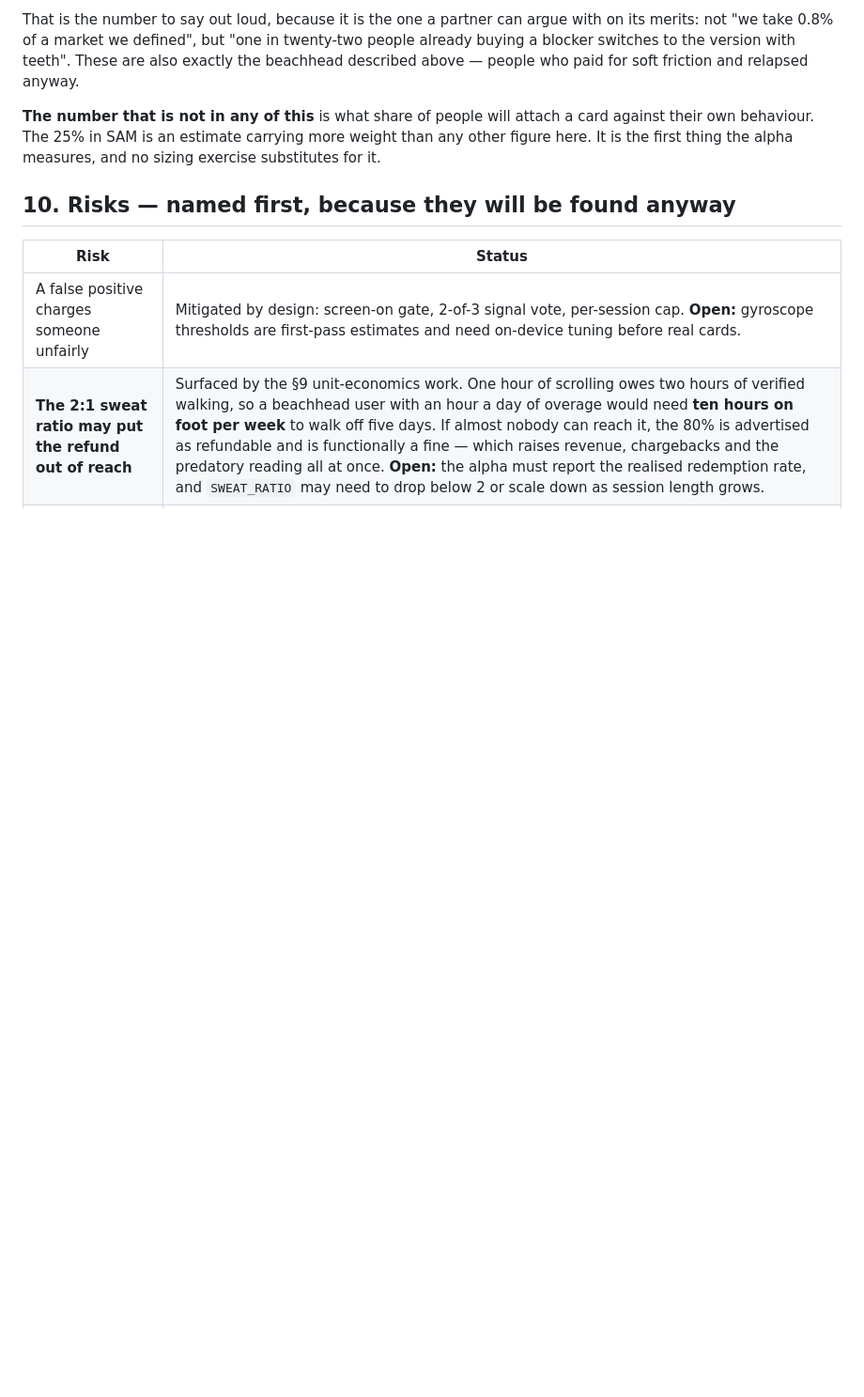
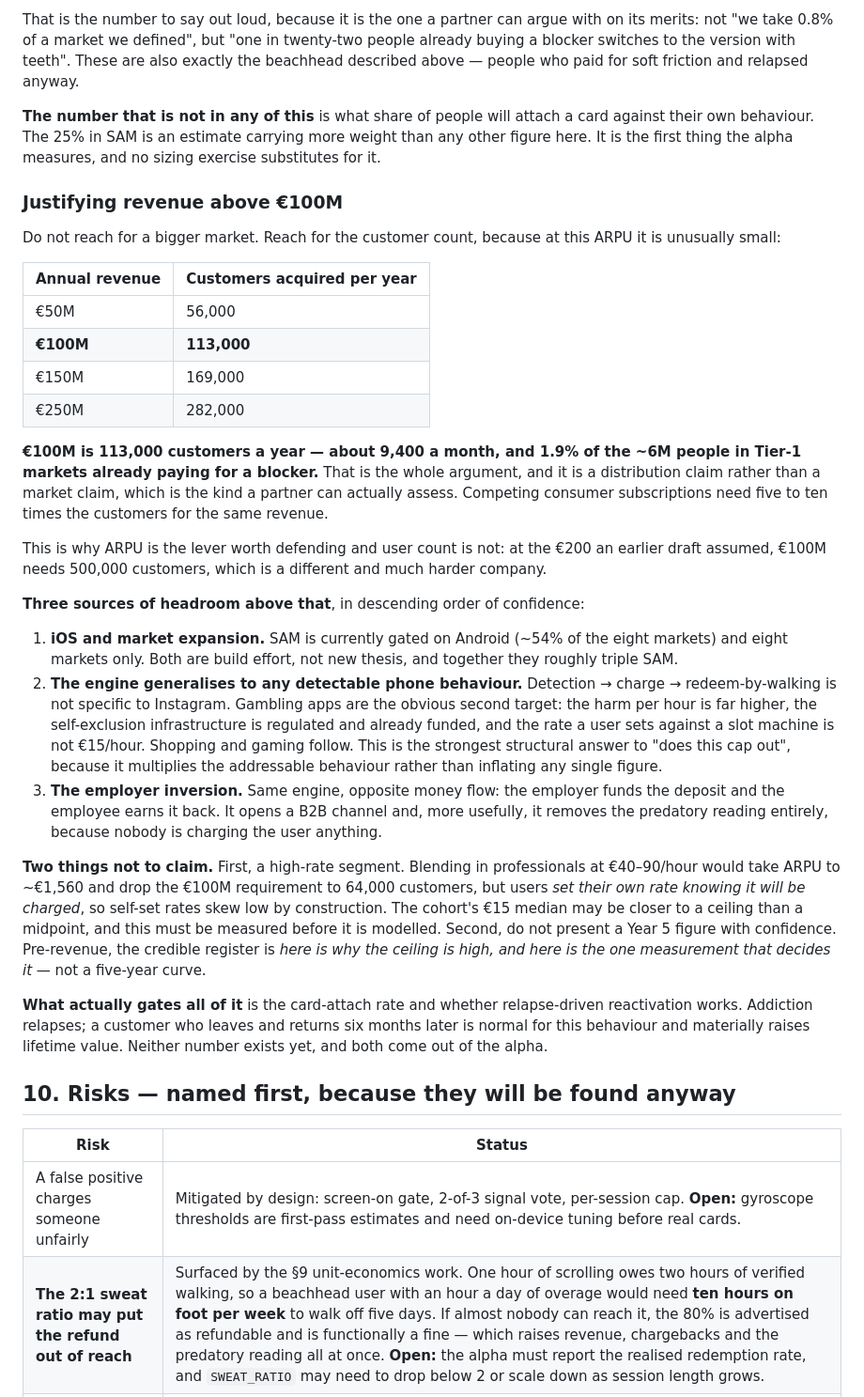
Before and after one commit to Sinadehesh/costly, a Markdown page: docs/pitch/01-narrative.md, the part around the change. Shown at 94% size. GitHub-like rendering; blank space fills up the shorter version.

Commit message:
Answer the above-EUR100M question with customer count, not market size
At EUR885 ARPU, EUR100M of annual revenue is 113,000 customers a year,
roughly 9,400 a month and about 1.9% of the people in Tier-1 markets
already paying for a blocker. That is a distribution claim rather than a
market claim, and it is the kind a partner can assess. The same revenue
at the EUR200 an earlier draft assumed would need 500,000 customers,
which is a different and much harder company.

Records three sources of headroom in descending confidence: iOS plus
market expansion, which is build effort and roughly triples SAM; the
detection engine generalising to gambling, shopping and gaming, where
the harm per hour is higher and self-exclusion is already funded; and
inverting the money flow so an employer funds the deposit and the
employee earns it back, which also removes the predatory reading.

Also records two things not to claim. A high-rate professional segment
would drop the requirement to 64,000 customers, but users set their own
rate knowing it will be charged, so self-set rates skew low by
construction and the cohort's EUR15 median may be a ceiling. And a
five-year curve presented with confidence reads as naive pre-revenue.

Co-Authored-By: Claude Opus 5 <noreply@anthropic.com>
Claude-Session: https://claude.ai/code/session_01M3v8PC1kJc2BuHnyhfYXmQ

```diff
--- a/docs/pitch/01-narrative.md
+++ b/docs/pitch/01-narrative.md
@@ -479,6 +479,62 @@ attach a card against their own behaviour. The 25% in SAM is an estimate
 carrying more weight than any other figure here. It is the first thing the
 alpha measures, and no sizing exercise substitutes for it.
 
+### Justifying revenue above €100M
+
+Do not reach for a bigger market. Reach for the customer count, because at
+this ARPU it is unusually small:
+
+| Annual revenue | Customers acquired per year |
+| --- | --- |
+| €50M | 56,000 |
+| **€100M** | **113,000** |
+| €150M | 169,000 |
+| €250M | 282,000 |
+
+**€100M is 113,000 customers a year — about 9,400 a month, and 1.9% of the
+~6M people in Tier-1 markets already paying for a blocker.** That is the
+whole argument, and it is a distribution claim rather than a market claim,
+which is the kind a partner can actually assess. Competing consumer
+subscriptions need five to ten times the customers for the same revenue.
+
+This is why ARPU is the lever worth defending and user count is not: at the
+€200 an earlier draft assumed, €100M needs 500,000 customers, which is a
+different and much harder company.
+
+**Three sources of headroom above that**, in descending order of confidence:
+
+1. **iOS and market expansion.** SAM is currently gated on Android (~54% of
+   the eight markets) and eight markets only. Both are build effort, not new
+   thesis, and together they roughly triple SAM.
+2. **The engine generalises to any detectable phone behaviour.** Detection →
+   charge → redeem-by-walking is not specific to Instagram. Gambling apps
+   are the obvious second target: the harm per hour is far higher, the
+   self-exclusion infrastructure is regulated and already funded, and the
+   rate a user sets against a slot machine is not €15/hour. Shopping and
+   gaming follow. This is the strongest structural answer to "does this cap
+   out", because it multiplies the addressable behaviour rather than
+   inflating any single figure.
+3. **The employer inversion.** Same engine, opposite money flow: the employer
+   funds the deposit and the employee earns it back. It opens a B2B channel
+   and, more usefully, it removes the predatory reading entirely, because
+   nobody is charging the user anything.
+
+**Two things not to claim.** First, a high-rate segment. Blending in
+professionals at €40–90/hour would take ARPU to ~€1,560 and drop the €100M
+requirement to 64,000 customers, but users *set their own rate knowing it
+will be charged*, so self-set rates skew low by construction. The cohort's
+€15 median may be closer to a ceiling than a midpoint, and this must be
+measured before it is modelled. Second, do not present a Year 5 figure with
+confidence. Pre-revenue, the credible register is *here is why the ceiling
+is high, and here is the one measurement that decides it* — not a five-year
+curve.
+
+**What actually gates all of it** is the card-attach rate and whether
+relapse-driven reactivation works. Addiction relapses; a customer who leaves
+and returns six months later is normal for this behaviour and materially
+raises lifetime value. Neither number exists yet, and both come out of the
+alpha.
+
 ## 10. Risks — named first, because they will be found anyway
 
 | Risk | Status |
```
